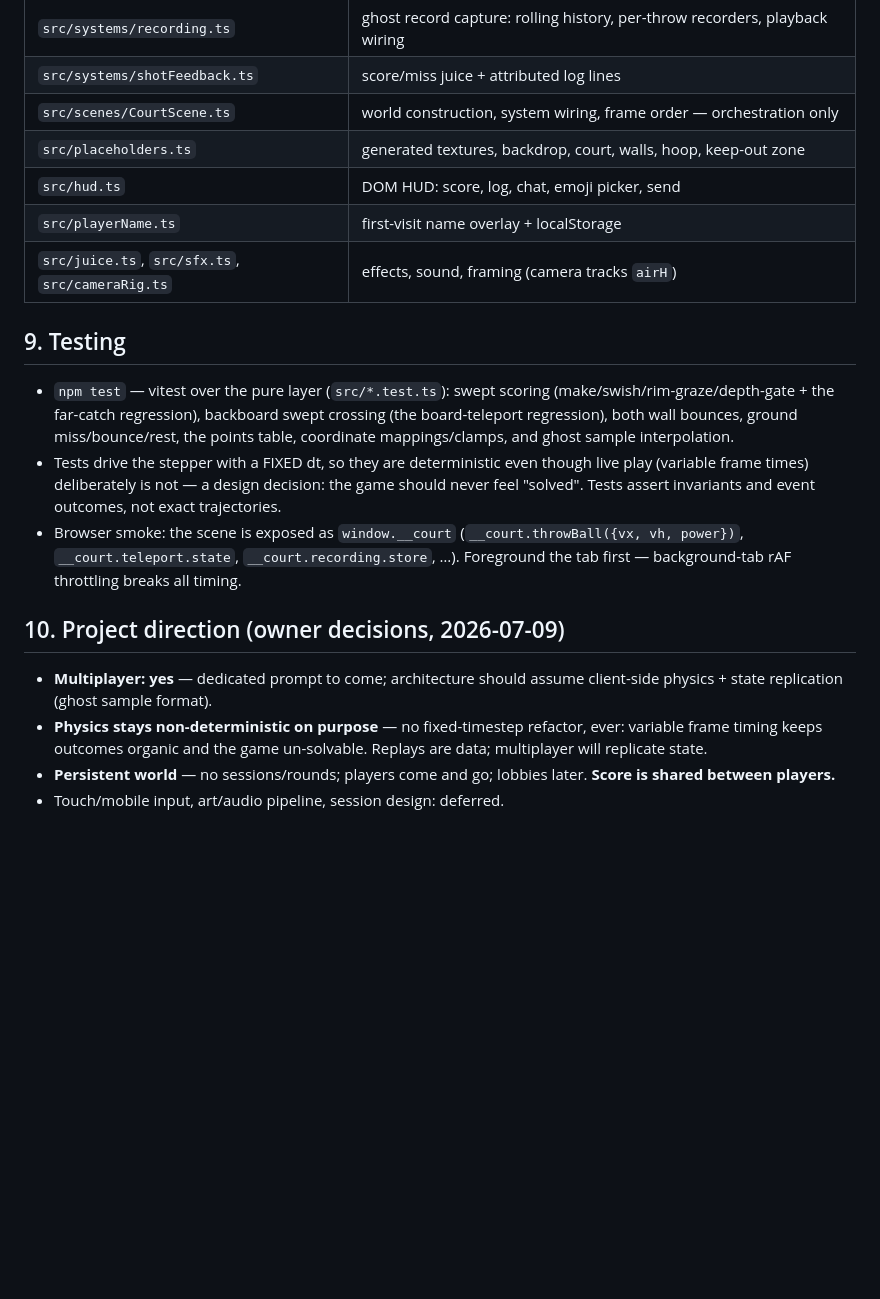
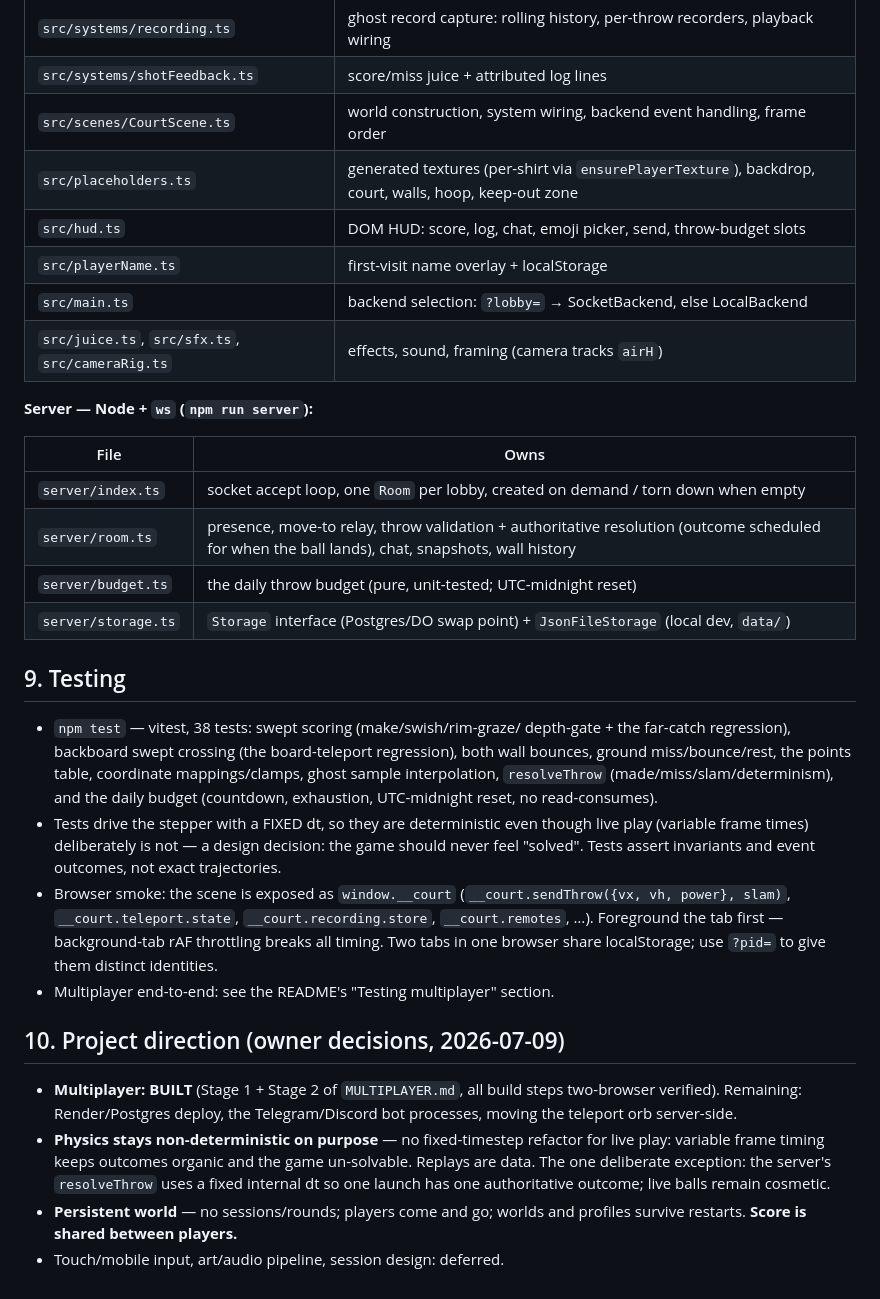
Before and after one commit to Teatree/shootDaHoop, a Markdown page: docs/gameplay-prototype.md, the part around one of its changes. Rendered like a GitHub page; blank space fills up the shorter version.

```diff
--- a/docs/gameplay-prototype.md
+++ b/docs/gameplay-prototype.md
@@ -244,35 +256,51 @@ work" (2026-07-09):
 | `src/systems/teleport.ts` | orb lifecycle + hit check + zapp + levitate/fall/down state machine |
 | `src/systems/recording.ts` | ghost record capture: rolling history, per-throw recorders, playback wiring |
 | `src/systems/shotFeedback.ts` | score/miss juice + attributed log lines |
-| `src/scenes/CourtScene.ts` | world construction, system wiring, frame order — orchestration only |
-| `src/placeholders.ts` | generated textures, backdrop, court, walls, hoop, keep-out zone |
-| `src/hud.ts` | DOM HUD: score, log, chat, emoji picker, send |
+| `src/scenes/CourtScene.ts` | world construction, system wiring, backend event handling, frame order |
+| `src/placeholders.ts` | generated textures (per-shirt via `ensurePlayerTexture`), backdrop, court, walls, hoop, keep-out zone |
+| `src/hud.ts` | DOM HUD: score, log, chat, emoji picker, send, throw-budget slots |
 | `src/playerName.ts` | first-visit name overlay + localStorage |
+| `src/main.ts` | backend selection: `?lobby=` → SocketBackend, else LocalBackend |
 | `src/juice.ts`, `src/sfx.ts`, `src/cameraRig.ts` | effects, sound, framing (camera tracks `airH`) |
+
+**Server — Node + `ws` (`npm run server`):**
+
+| File | Owns |
+|---|---|
+| `server/index.ts` | socket accept loop, one `Room` per lobby, created on demand / torn down when empty |
+| `server/room.ts` | presence, move-to relay, throw validation + authoritative resolution (outcome scheduled for when the ball lands), chat, snapshots, wall history |
+| `server/budget.ts` | the daily throw budget (pure, unit-tested; UTC-midnight reset) |
+| `server/storage.ts` | `Storage` interface (Postgres/DO swap point) + `JsonFileStorage` (local dev, `data/`) |
 
 ## 9. Testing
 
-- `npm test` — vitest over the pure layer (`src/*.test.ts`): swept scoring
-  (make/swish/rim-graze/depth-gate + the far-catch regression), backboard
-  swept crossing (the board-teleport regression), both wall bounces, ground
-  miss/bounce/rest, the points table, coordinate mappings/clamps, and ghost
-  sample interpolation.
+- `npm test` — vitest, 38 tests: swept scoring (make/swish/rim-graze/
+  depth-gate + the far-catch regression), backboard swept crossing (the
+  board-teleport regression), both wall bounces, ground miss/bounce/rest,
+  the points table, coordinate mappings/clamps, ghost sample interpolation,
+  `resolveThrow` (made/miss/slam/determinism), and the daily budget
+  (countdown, exhaustion, UTC-midnight reset, no read-consumes).
 - Tests drive the stepper with a FIXED dt, so they are deterministic even
   though live play (variable frame times) deliberately is not — a design
   decision: the game should never feel "solved". Tests assert invariants
   and event outcomes, not exact trajectories.
 - Browser smoke: the scene is exposed as `window.__court`
-  (`__court.throwBall({vx, vh, power})`, `__court.teleport.state`,
-  `__court.recording.store`, …). Foreground the tab first — background-tab
-  rAF throttling breaks all timing.
+  (`__court.sendThrow({vx, vh, power}, slam)`, `__court.teleport.state`,
+  `__court.recording.store`, `__court.remotes`, …). Foreground the tab
+  first — background-tab rAF throttling breaks all timing. Two tabs in one
+  browser share localStorage; use `?pid=` to give them distinct identities.
+- Multiplayer end-to-end: see the README's "Testing multiplayer" section.
 
 ## 10. Project direction (owner decisions, 2026-07-09)
 
-- **Multiplayer: yes** — dedicated prompt to come; architecture should
-  assume client-side physics + state replication (ghost sample format).
+- **Multiplayer: BUILT** (Stage 1 + Stage 2 of `MULTIPLAYER.md`, all build
+  steps two-browser verified). Remaining: Render/Postgres deploy, the
+  Telegram/Discord bot processes, moving the teleport orb server-side.
 - **Physics stays non-deterministic on purpose** — no fixed-timestep
-  refactor, ever: variable frame timing keeps outcomes organic and the game
-  un-solvable. Replays are data; multiplayer will replicate state.
-- **Persistent world** — no sessions/rounds; players come and go; lobbies
-  later. **Score is shared between players.**
+  refactor for live play: variable frame timing keeps outcomes organic and
+  the game un-solvable. Replays are data. The one deliberate exception:
+  the server's `resolveThrow` uses a fixed internal dt so one launch has
+  one authoritative outcome; live balls remain cosmetic.
+- **Persistent world** — no sessions/rounds; players come and go; worlds
+  and profiles survive restarts. **Score is shared between players.**
 - Touch/mobile input, art/audio pipeline, session design: deferred.
```
Also changed, not shown: other parts of docs/gameplay-prototype.md (+26 -14 lines), docs/ghost-records.md (+13 -4 lines), docs/teleport-orb.md (+11 -3 lines).
